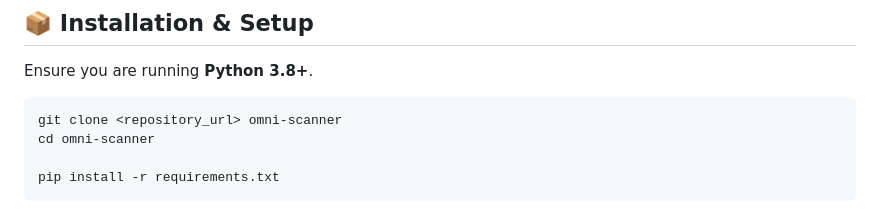
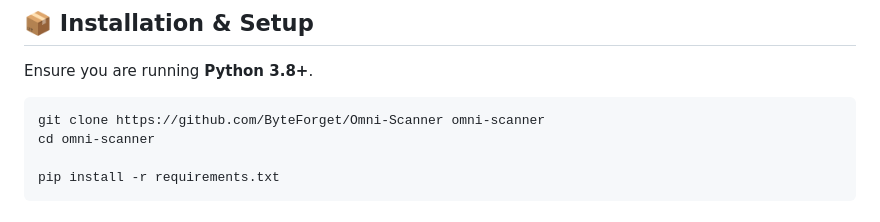
Before and after one commit to ByteForget/Omni-Scanner, a Markdown page: README.md, the part around the change. Rendered like a GitHub page.

````diff
--- a/README.md
+++ b/README.md
@@ -36,7 +36,7 @@ Built dynamically across 16 core developmental phases, the engine natively parse
 Ensure you are running **Python 3.8+**.
 
 ```sh
-git clone <repository_url> omni-scanner
+git clone https://github.com/ByteForget/Omni-Scanner omni-scanner
 cd omni-scanner
 
 pip install -r requirements.txt
````
